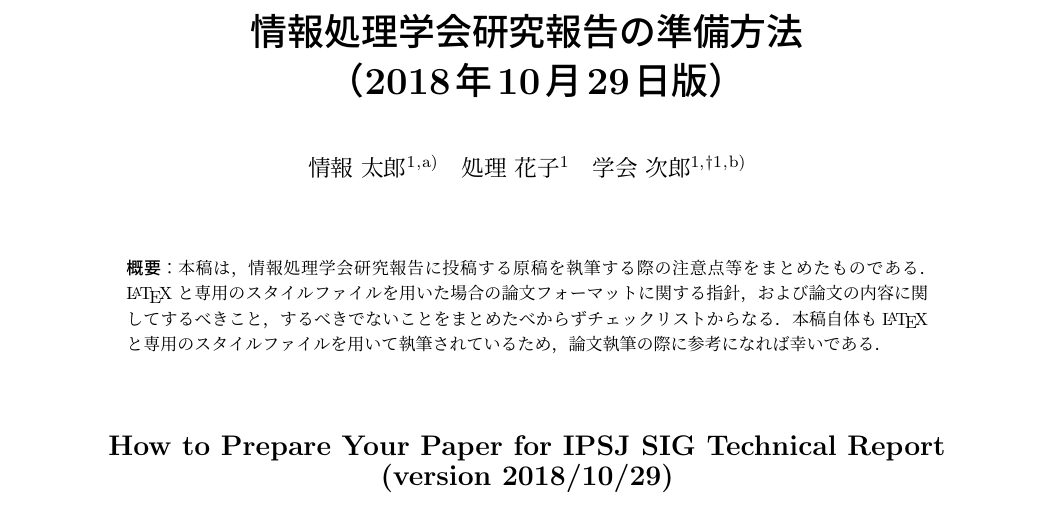
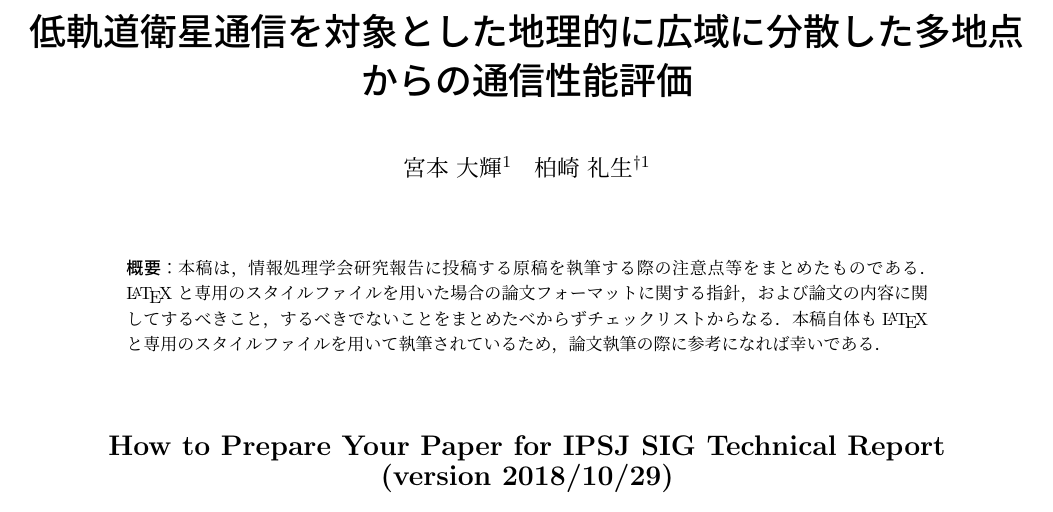
Before and after one commit to reokashiwa/IOT68_miyamoto, a LaTeX document (iot68_miyamoto.tex): part of page 1 of 6, cut at the place of the change. Compiled offline with pLaTeX and dvipdfmx; a LaTeX package or settings file that is missing is left out.

Commit message:
Alter title and authors

```diff
--- a/iot68_miyamoto.tex
+++ b/iot68_miyamoto.tex
@@ -27,21 +27,15 @@
 \begin{document}
 
 
-\title{情報処理学会研究報告の準備方法\\
-（2018年10月29日版）}
+\title{低軌道衛星通信を対象とした地理的に広域に分散した多地点からの通信性能評価}
 
 \etitle{How to Prepare Your Paper for IPSJ SIG Technical Report \\ (version 2018/10/29)}
 
-\affiliate{IPSJ}{情報処理学会\\
-IPSJ, Chiyoda, Tokyo 101--0062, Japan}
+\affiliate{KDIX}{近畿大学情報学部}
+\paffiliate{CIRI}{近畿大学情報学研究所}
 
-
-\paffiliate{JU}{情報処理大学\\
-Johoshori Uniersity}
-
-\author{情報 太郎}{Joho Taro}{IPSJ}[joho.taro@ipsj.or.jp]
-\author{処理 花子}{Shori Hanako}{IPSJ}
-\author{学会 次郎}{Gakkai Jiro}{IPSJ,JU}[gakkai.jiro@ipsj.or.jp]
+\author{宮本 大輝}{Daiki Miyamoto}{KDIX}
+\author{柏崎 礼生}{Hiroki Kashiwazaki}{CIRI}
 
 \begin{abstract}
 本稿は，情報処理学会研究報告に投稿する原稿を執筆する際の注意点等をまとめたものである．
```
